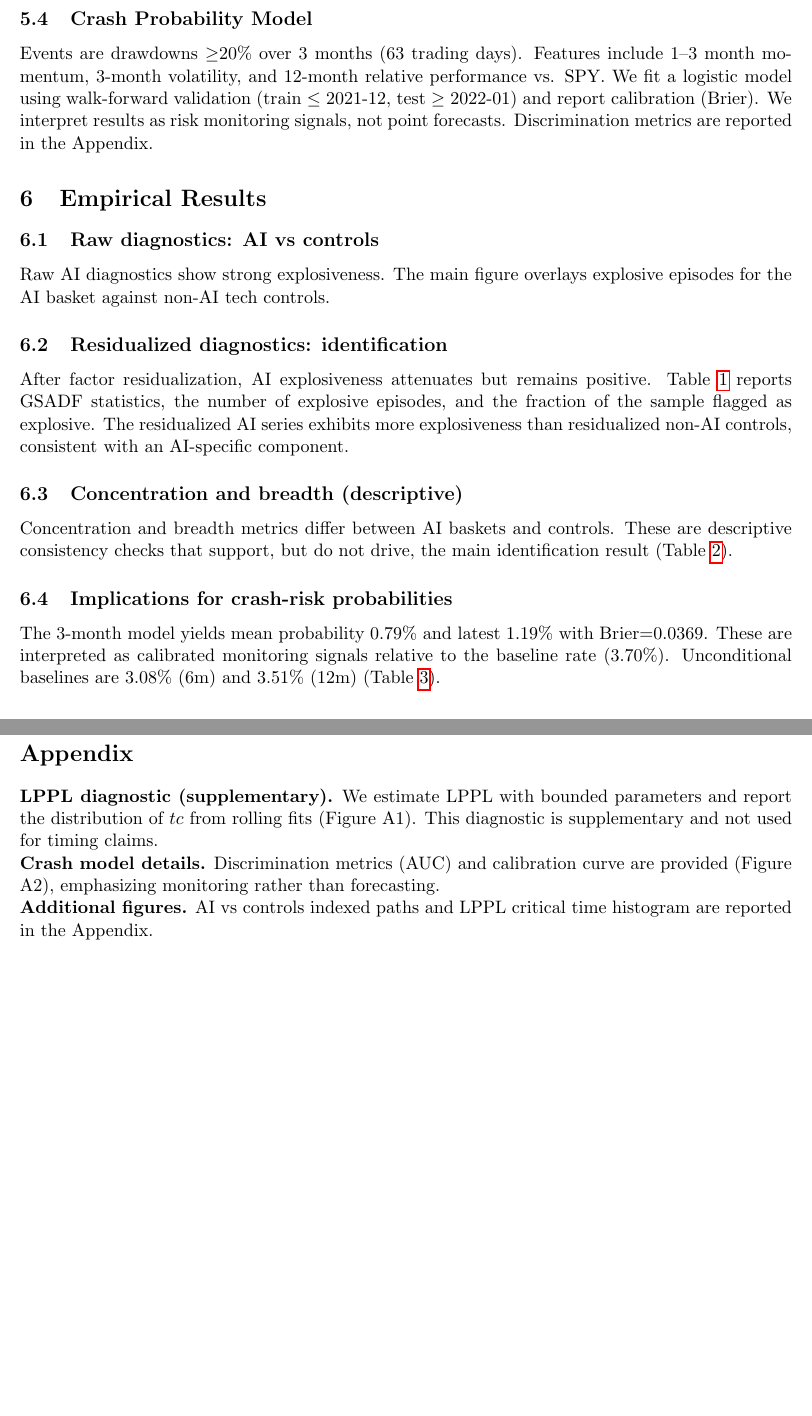
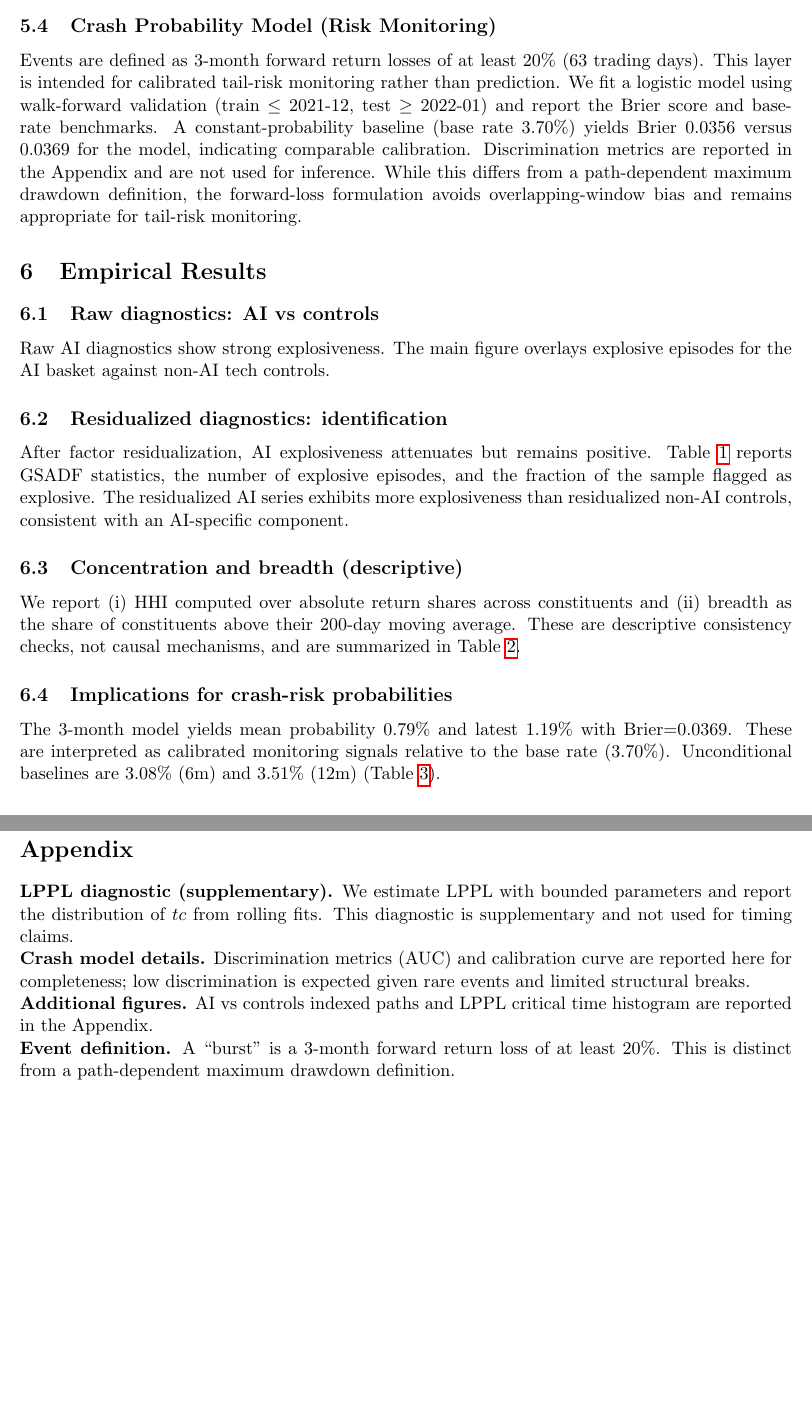
Before and after one commit to glady-dqi/ai-bubble-risk-quant-paper, a LaTeX document (paper/main.tex): two parts of pages 3 and 5 of 5, joined at a grey line, cut so that both start at the same text, the shorter picture padded with empty space. Compiled offline with pdfLaTeX.

Commit message:
Referee revisions: forward-loss definition and monitoring framing

```diff
--- a/paper/main.tex
+++ b/paper/main.tex
@@ -51,8 +51,8 @@ We estimate:
 \[ r^{AI}_t = \alpha + \beta_M r^{SPY}_t + \beta_{Tech} r^{XLK}_t + \beta_{Rates}\Delta y_t + \beta_{Vol}\Delta VIX_t + \varepsilon_t. \]
 Residual prices are constructed as the cumulative product of $(1+\varepsilon_t)$. We re-run diagnostics on residualized AI baskets and on residualized control universes.
 
-\subsection{Crash Probability Model}
-Events are drawdowns $\ge$20\% over 3 months (63 trading days). Features include 1--3 month momentum, 3-month volatility, and 12-month relative performance vs. SPY. We fit a logistic model using walk-forward validation (train $\le$ 2021-12, test $\ge$ 2022-01) and report calibration (Brier). We interpret results as risk monitoring signals, not point forecasts. Discrimination metrics are reported in the Appendix.
+\subsection{Crash Probability Model (Risk Monitoring)}
+Events are defined as 3-month forward return losses of at least 20\% (63 trading days). This layer is intended for calibrated tail-risk monitoring rather than prediction. We fit a logistic model using walk-forward validation (train $\le$ 2021-12, test $\ge$ 2022-01) and report the Brier score and base-rate benchmarks. A constant-probability baseline (base rate 3.70\%) yields Brier 0.0356 versus 0.0369 for the model, indicating comparable calibration. Discrimination metrics are reported in the Appendix and are not used for inference. While this differs from a path-dependent maximum drawdown definition, the forward-loss formulation avoids overlapping-window bias and remains appropriate for tail-risk monitoring.
 
 \section{Empirical Results}
 \subsection{Raw diagnostics: AI vs controls}
@@ -62,10 +62,10 @@ Raw AI diagnostics show strong explosiveness. The main figure overlays explosive
 After factor residualization, AI explosiveness attenuates but remains positive. Table~\ref{tab:explosive} reports GSADF statistics, the number of explosive episodes, and the fraction of the sample flagged as explosive. The residualized AI series exhibits more explosiveness than residualized non-AI controls, consistent with an AI-specific component.
 
 \subsection{Concentration and breadth (descriptive)}
-Concentration and breadth metrics differ between AI baskets and controls. These are descriptive consistency checks that support, but do not drive, the main identification result (Table~\ref{tab:conc}).
+We report (i) HHI computed over absolute return shares across constituents and (ii) breadth as the share of constituents above their 200-day moving average. These are descriptive consistency checks, not causal mechanisms, and are summarized in Table~\ref{tab:conc}.
 
 \subsection{Implications for crash-risk probabilities}
-The 3-month model yields mean probability 0.79\% and latest 1.19\% with Brier=0.0369. These are interpreted as calibrated monitoring signals relative to the baseline rate (3.70\%). Unconditional baselines are 3.08\% (6m) and 3.51\% (12m) (Table~\ref{tab:crash}).
+The 3-month model yields mean probability 0.79\% and latest 1.19\% with Brier=0.0369. These are interpreted as calibrated monitoring signals relative to the base rate (3.70\%). Unconditional baselines are 3.08\% (6m) and 3.51\% (12m) (Table~\ref{tab:crash}).
 
 \begin{figure}[h]
 \centering
@@ -115,8 +115,9 @@ Kelly, B., and Jiang, H. (2014). Tail risk and return predictability.\\
 Merton, R.C. (1976). Option pricing when underlying returns are discontinuous.\\
 
 \section*{Appendix}
-\textbf{LPPL diagnostic (supplementary).} We estimate LPPL with bounded parameters and report the distribution of $tc$ from rolling fits (Figure A1). This diagnostic is supplementary and not used for timing claims.\\
-\textbf{Crash model details.} Discrimination metrics (AUC) and calibration curve are provided (Figure A2), emphasizing monitoring rather than forecasting.\\
-\textbf{Additional figures.} AI vs controls indexed paths and LPPL critical time histogram are reported in the Appendix.
+\textbf{LPPL diagnostic (supplementary).} We estimate LPPL with bounded parameters and report the distribution of $tc$ from rolling fits. This diagnostic is supplementary and not used for timing claims.\\
+\textbf{Crash model details.} Discrimination metrics (AUC) and calibration curve are reported here for completeness; low discrimination is expected given rare events and limited structural breaks.\\
+\textbf{Additional figures.} AI vs controls indexed paths and LPPL critical time histogram are reported in the Appendix.\\
+\textbf{Event definition.} A ``burst'' is a 3-month forward return loss of at least 20\%. This is distinct from a path-dependent maximum drawdown definition.
 
 \end{document}
```
Also changed, not shown: paper/main.pdf, paper/main.tex (14 more changed lines).
